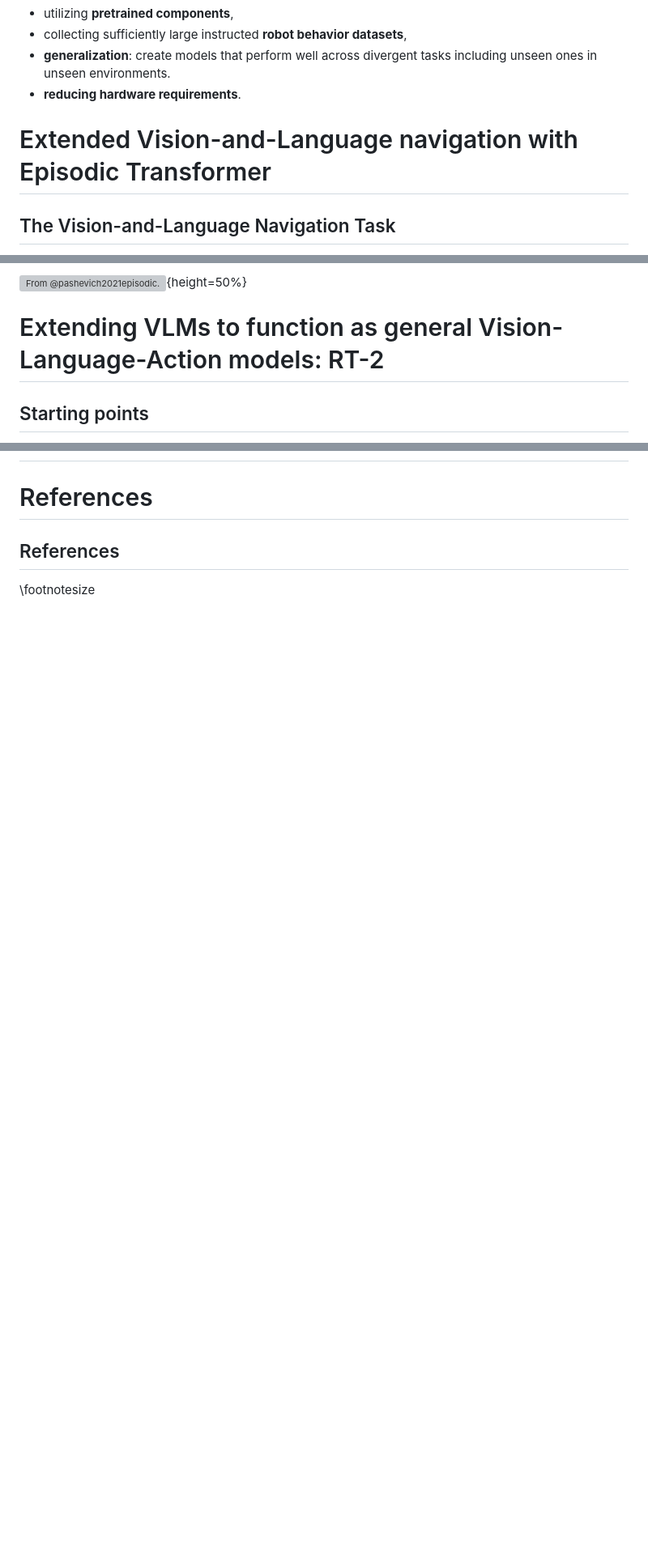
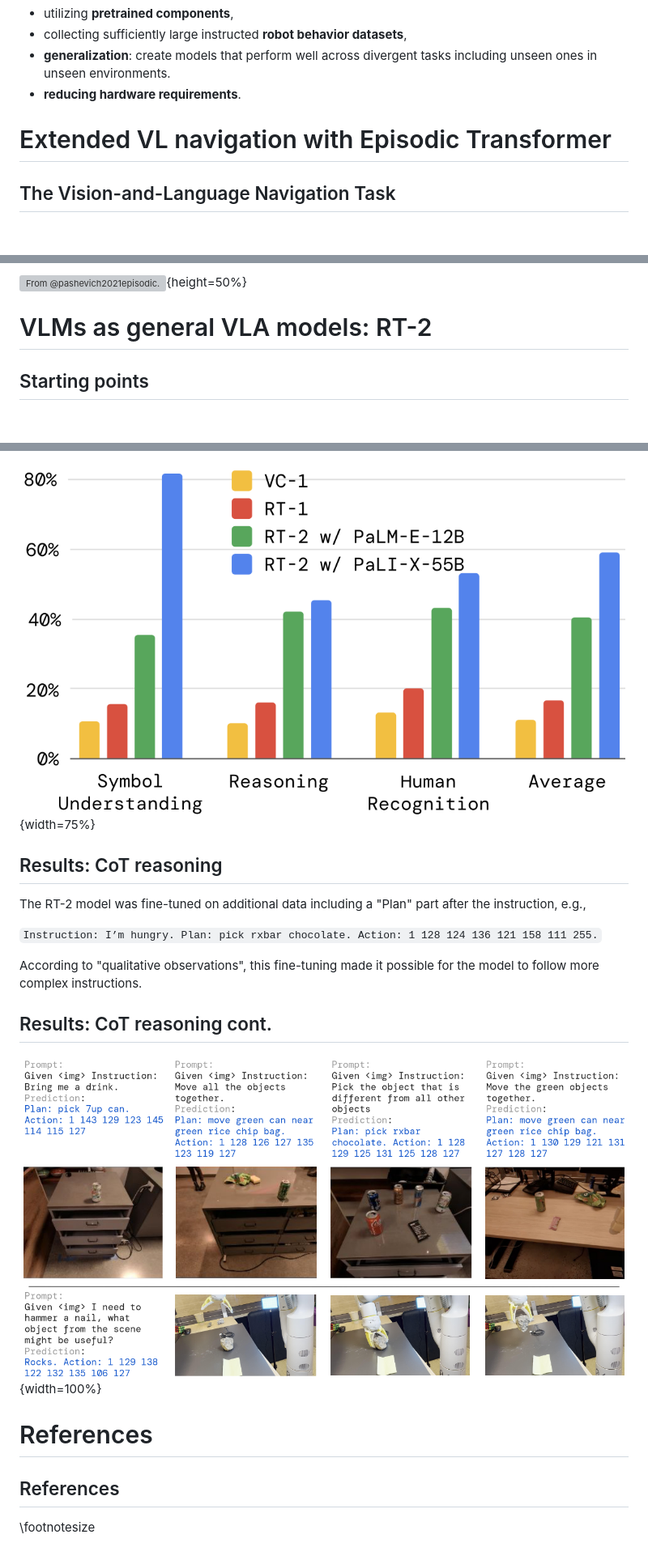
Before and after one commit to elte-nlp/elte-nlp-course, a Markdown page: nlp_28-vla_models.md, 3 parts joined by grey strips. Shown: that part at 81% size. GitHub-like rendering; pictures changed too: figures/rt-2_cot.png (added), figures/rt-2_emergent_performance.png (added); blank space fills up the shorter version; grey boxes are pictures that could not be loaded.

```diff
--- a/nlp_28-vla_models.md
+++ b/nlp_28-vla_models.md
@@ -51,7 +51,7 @@ Challenges include
   including unseen ones in unseen environments.
 - __reducing hardware requirements__.
 
-# Extended Vision-and-Language navigation with Episodic Transformer
+# Extended VL navigation with Episodic Transformer
 
 ## The Vision-and-Language Navigation Task
 
@@ -214,7 +214,7 @@ are also used for generating additional training data points:
 
 ![From @pashevich2021episodic.](./figures/et_lang_pretraining_ablation.png){height=50%}
 
-# Extending VLMs to function as general Vision-Language-Action models: RT-2
+# VLMs as general VLA models: RT-2
 
 ## Starting points
 
@@ -321,3 +368,19 @@ could be mapped -- using the PaLI-X encoding -- to the string
+![Emergent capability performance from @brohan2023rt.](./figures/rt-2_emergent_performance.png){width=75%}
+
+## Results: CoT reasoning
+
+The RT-2 model was fine-tuned on additional data including a "Plan" part after
+the instruction, e.g.,
+
+`Instruction: I’m hungry. Plan: pick rxbar chocolate. Action: 1 128 124 136 121
+158 111 255.`
+
+According to "qualitative observations", this fine-tuning made it possible for
+the model to follow more complex instructions.
+
+## Results: CoT reasoning cont.
+
+![CoT examples from @brohan2023rt.](./figures/rt-2_cot.png){width=100%}
 
 # References
 
```
Also changed, not shown: other parts of nlp_28-vla_models.md (+49 -2 lines), figures/rt-2_arch.png (added), figures/rt-2_emergent.png (added), figures/rt-2_generalization.png (added), 1 other file.
